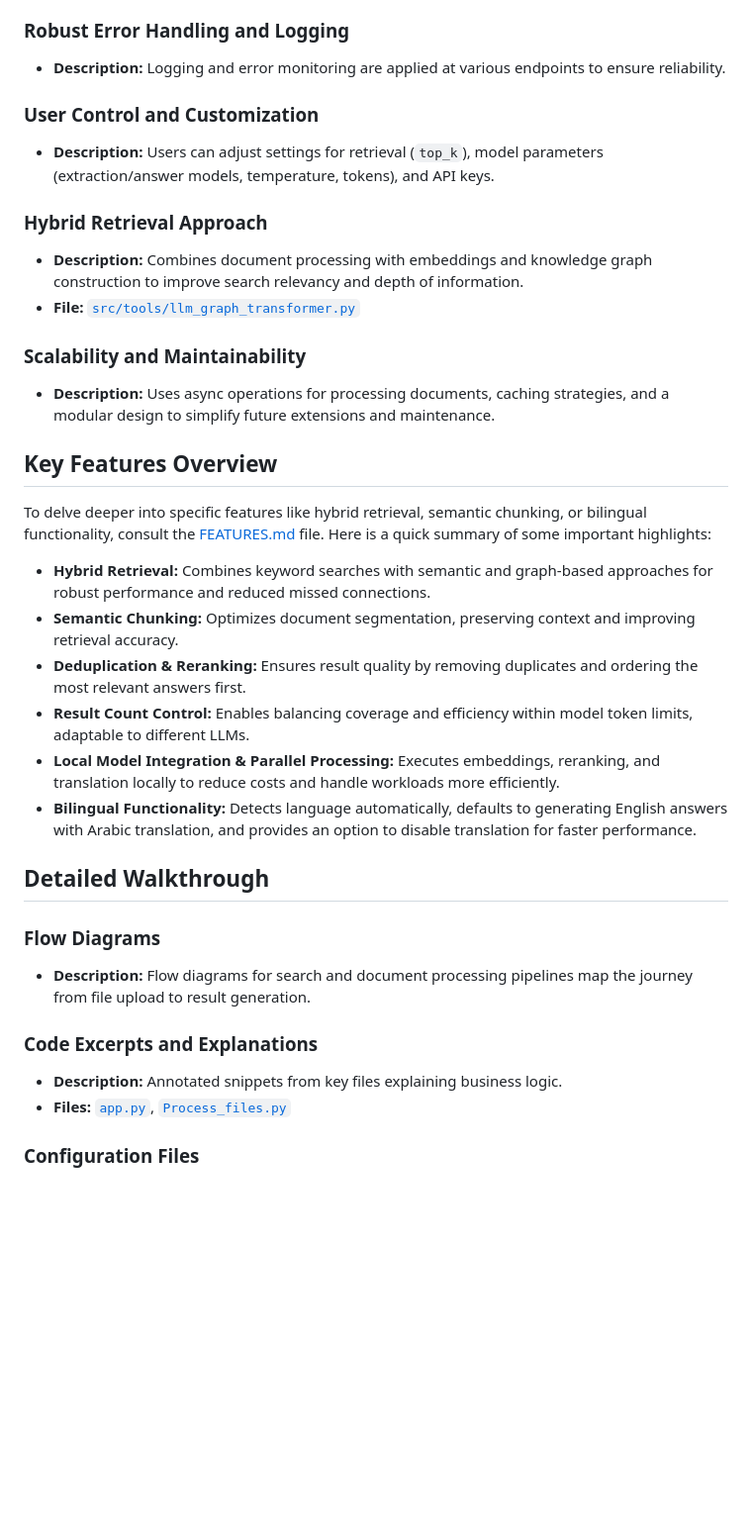
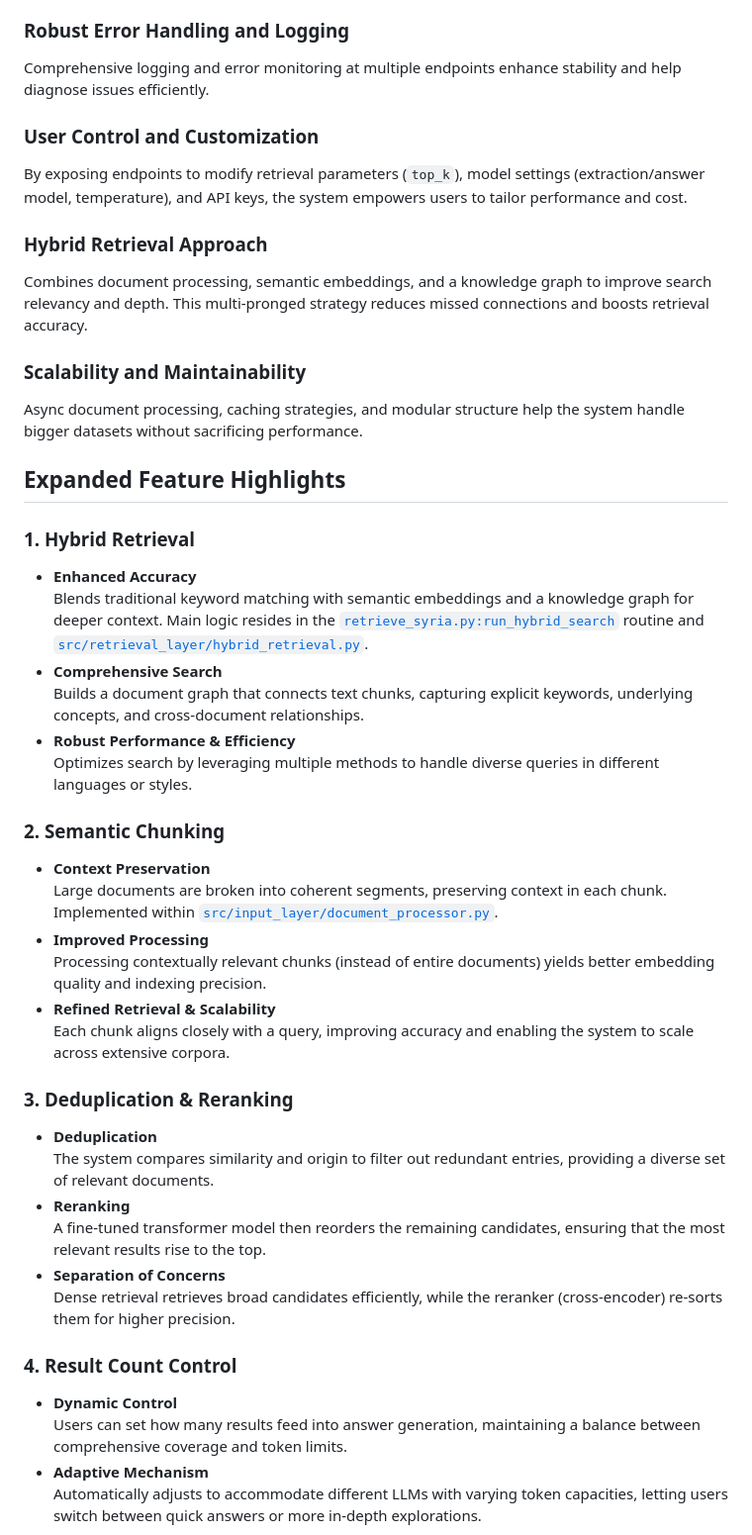
Before and after one commit to Muhanad-husn/hybridRAG, a Markdown page: README.md, the part around one of its changes. Shown at 99% size. GitHub-like rendering; blank space fills up the shorter version.

```diff
--- a/README.md
+++ b/README.md
@@ -57,42 +68,53 @@ SocioPolitics GraphMind uses HybridRAG which is built with a modular architectur
 
 ### Robust Error Handling and Logging
 
-- **Description:** Logging and error monitoring are applied at various endpoints to ensure reliability.
+Comprehensive logging and error monitoring at multiple endpoints enhance stability and help diagnose issues efficiently.
 
 ### User Control and Customization
 
-- **Description:** Users can adjust settings for retrieval (`top_k`), model parameters (extraction/answer models, temperature, tokens), and API keys.
+By exposing endpoints to modify retrieval parameters (`top_k`), model settings (extraction/answer model, temperature), and API keys, the system empowers users to tailor performance and cost.
 
 ### Hybrid Retrieval Approach
 
-- **Description:** Combines document processing with embeddings and knowledge graph construction to improve search relevancy and depth of information.
-- **File:** [`src/tools/llm_graph_transformer.py`](src/tools/llm_graph_transformer.py)
+Combines document processing, semantic embeddings, and a knowledge graph to improve search relevancy and depth. This multi-pronged strategy reduces missed connections and boosts retrieval accuracy.
 
 ### Scalability and Maintainability
 
-- **Description:** Uses async operations for processing documents, caching strategies, and a modular design to simplify future extensions and maintenance.
+Async document processing, caching strategies, and modular structure help the system handle bigger datasets without sacrificing performance.
 
-## Key Features Overview
+## Expanded Feature Highlights
 
-To delve deeper into specific features like hybrid retrieval, semantic chunking, or bilingual functionality, consult the [FEATURES.md](FEATURES.md) file. Here is a quick summary of some important highlights:
+### 1. Hybrid Retrieval
 
-- **Hybrid Retrieval:** Combines keyword searches with semantic and graph-based approaches for robust performance and reduced missed connections.
-- **Semantic Chunking:** Optimizes document segmentation, preserving context and improving retrieval accuracy.
-- **Deduplication & Reranking:** Ensures result quality by removing duplicates and ordering the most relevant answers first.
-- **Result Count Control:** Enables balancing coverage and efficiency within model token limits, adaptable to different LLMs.
-- **Local Model Integration & Parallel Processing:** Executes embeddings, reranking, and translation locally to reduce costs and handle workloads more efficiently.
-- **Bilingual Functionality:** Detects language automatically, defaults to generating English answers with Arabic translation, and provides an option to disable translation for faster performance.
+- **Enhanced Accuracy**
+  Blends traditional keyword matching with semantic embeddings and a knowledge graph for deeper context. Main logic resides in the [`retrieve_syria.py:run_hybrid_search`](retrieve_syria.py) routine and [`src/retrieval_layer/hybrid_retrieval.py`](src/retrieval_layer/hybrid_retrieval.py).
+- **Comprehensive Search**
+  Builds a document graph that connects text chunks, capturing explicit keywords, underlying concepts, and cross-document relationships.
+- **Robust Performance & Efficiency**
+  Optimizes search by leveraging multiple methods to handle diverse queries in different languages or styles.
 
-## Detailed Walkthrough
+### 2. Semantic Chunking
 
-### Flow Diagrams
+- **Context Preservation**
+  Large documents are broken into coherent segments, preserving context in each chunk. Implemented within [`src/input_layer/document_processor.py`](src/input_layer/document_processor.py).
+- **Improved Processing**
+  Processing contextually relevant chunks (instead of entire documents) yields better embedding quality and indexing precision.
+- **Refined Retrieval & Scalability**
+  Each chunk aligns closely with a query, improving accuracy and enabling the system to scale across extensive corpora.
 
-- **Description:** Flow diagrams for search and document processing pipelines map the journey from file upload to result generation.
+### 3. Deduplication & Reranking
 
-### Code Excerpts and Explanations
+- **Deduplication**
+  The system compares similarity and origin to filter out redundant entries, providing a diverse set of relevant documents.
+- **Reranking**
+  A fine-tuned transformer model then reorders the remaining candidates, ensuring that the most relevant results rise to the top.
+- **Separation of Concerns**
+  Dense retrieval retrieves broad candidates efficiently, while the reranker (cross-encoder) re-sorts them for higher precision.
 
-- **Description:** Annotated snippets from key files explaining business logic.
-- **Files:** [`app.py`](app.py), [`Process_files.py`](Process_files.py)
+### 4. Result Count Control
 
-### Configuration Files
+- **Dynamic Control**
+  Users can set how many results feed into answer generation, maintaining a balance between comprehensive coverage and token limits.
+- **Adaptive Mechanism**
+  Automatically adjusts to accommodate different LLMs with varying token capacities, letting users switch between quick answers or more in-depth explorations.
 
```
Also changed, not shown: other parts of README.md (+87 -23 lines), docs/system_flowcharts.md (added, +51 -0 lines).
